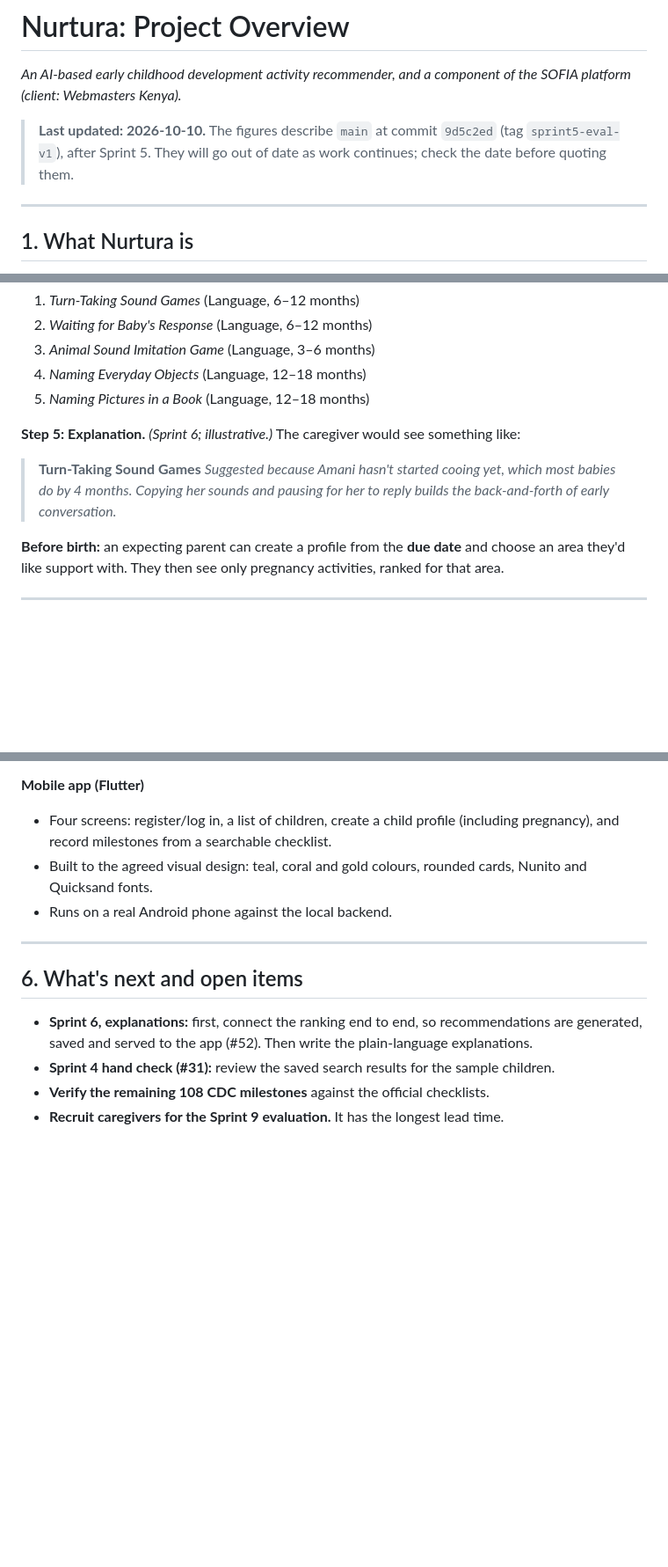
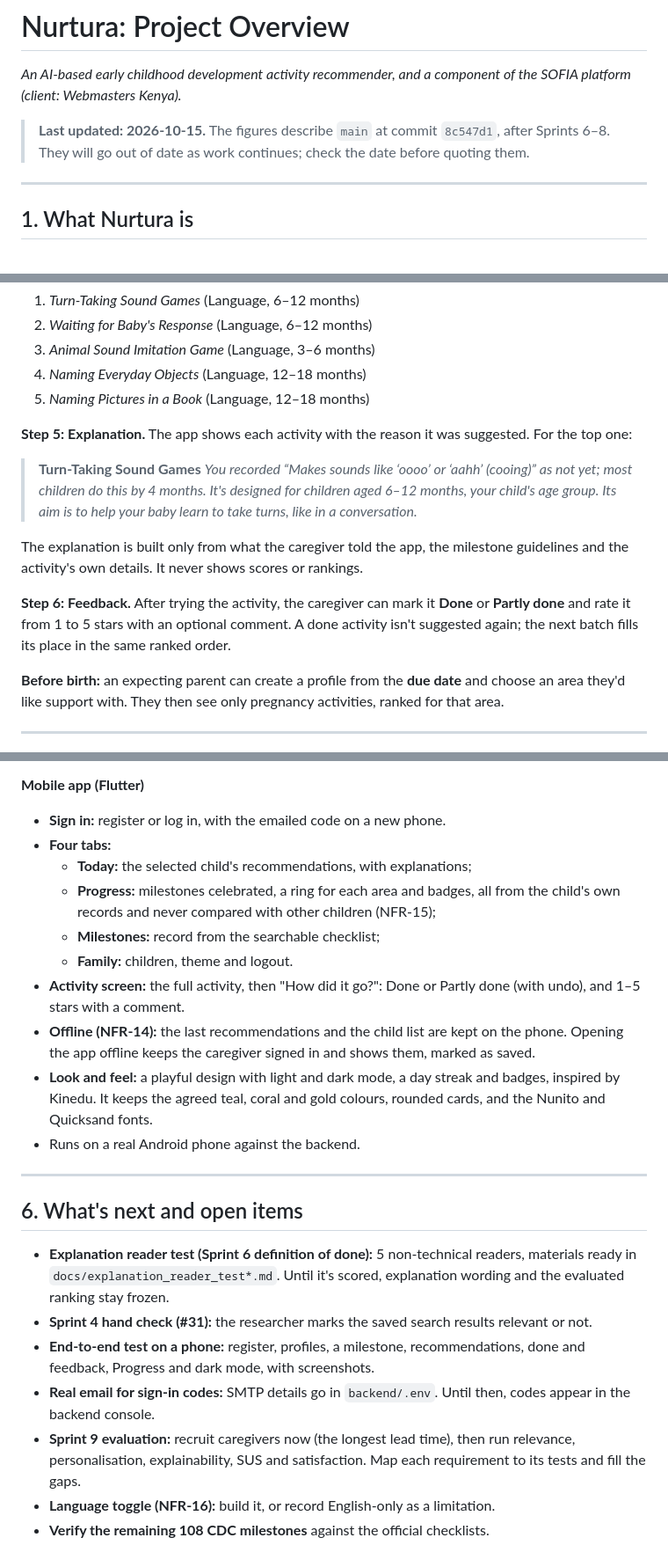
Before and after one commit to Alysa-Gathoni/Nurtura, a Markdown page: docs/PROJECT_OVERVIEW.md, 3 parts joined by grey strips. Shown at 88% size. Rendered like a GitHub page; blank space fills up the shorter version.

Commit message:
docs: bring PROJECT_OVERVIEW.md up to date after Sprints 6-8 (#106)

```diff
--- a/docs/PROJECT_OVERVIEW.md
+++ b/docs/PROJECT_OVERVIEW.md
@@ -2,7 +2,7 @@
 
 *An AI-based early childhood development activity recommender, and a component of the SOFIA platform (client: Webmasters Kenya).*
 
-> **Last updated: 2026-10-10.** The figures describe `main` at commit `9d5c2ed` (tag `sprint5-eval-v1`), after Sprint 5. They will go out of date as work continues; check the date before quoting them.
+> **Last updated: 2026-10-15.** The figures describe `main` at commit `8c547d1`, after Sprints 6–8. They will go out of date as work continues; check the date before quoting them.
 
 ---
 
@@ -78,10 +78,14 @@ Every area starts at 1. After the rules, the scores are scaled so the most urgen
 4. *Naming Everyday Objects* (Language, 12–18 months)
 5. *Naming Pictures in a Book* (Language, 12–18 months)
 
-**Step 5: Explanation.** *(Sprint 6; illustrative.)* The caregiver would see something like:
+**Step 5: Explanation.** The app shows each activity with the reason it was suggested. For the top one:
 
 > **Turn-Taking Sound Games**
-> *Suggested because Amani hasn't started cooing yet, which most babies do by 4 months. Copying her sounds and pausing for her to reply builds the back-and-forth of early conversation.*
+> *You recorded “Makes sounds like ‘oooo’ or ‘aahh’ (cooing)” as not yet; most children do this by 4 months. It's designed for children aged 6–12 months, your child's age group. Its aim is to help your baby learn to take turns, like in a conversation.*
+
+The explanation is built only from what the caregiver told the app, the milestone guidelines and the activity's own details. It never shows scores or rankings.
+
+**Step 6: Feedback.** After trying the activity, the caregiver can mark it **Done** or **Partly done** and rate it from 1 to 5 stars with an optional comment. A done activity isn't suggested again; the next batch fills its place in the same ranked order.
 
 **Before birth:** an expecting parent can create a profile from the **due date** and choose an area they'd like support with. They then see only pregnancy activities, ranked for that area.
 
@@ -153,15 +162,25 @@ The project follows a sprint plan, with a GitHub issue, branch, pull request and
 - **Reproducible evaluation:** the labelling sheet records exactly which activities, rules and model it was built from, and the evaluation warns if anything has changed since.
 
 **Mobile app (Flutter)**
-- Four screens: register/log in, a list of children, create a child profile (including pregnancy), and record milestones from a searchable checklist.
-- Built to the agreed visual design: teal, coral and gold colours, rounded cards, Nunito and Quicksand fonts.
-- Runs on a real Android phone against the local backend.
+- **Sign in:** register or log in, with the emailed code on a new phone.
+- **Four tabs:**
+  - **Today:** the selected child's recommendations, with explanations;
+  - **Progress:** milestones celebrated, a ring for each area and badges, all from the child's own records and never compared with other children (NFR-15);
+  - **Milestones:** record from the searchable checklist;
+  - **Family:** children, theme and logout.
+- **Activity screen:** the full activity, then "How did it go?": Done or Partly done (with undo), and 1–5 stars with a comment.
+- **Offline (NFR-14):** the last recommendations and the child list are kept on the phone. Opening the app offline keeps the caregiver signed in and shows them, marked as saved.
+- **Look and feel:** a playful design with light and dark mode, a day streak and badges, inspired by Kinedu. It keeps the agreed teal, coral and gold colours, rounded cards, and the Nunito and Quicksand fonts.
+- Runs on a real Android phone against the backend.
 
 ---
 
 ## 6. What's next and open items
 
-- **Sprint 6, explanations:** first, connect the ranking end to end, so recommendations are generated, saved and served to the app (#52). Then write the plain-language explanations.
-- **Sprint 4 hand check (#31):** review the saved search results for the sample children.
+- **Explanation reader test (Sprint 6 definition of done):** 5 non-technical readers, materials ready in `docs/explanation_reader_test*.md`. Until it's scored, explanation wording and the evaluated ranking stay frozen.
+- **Sprint 4 hand check (#31):** the researcher marks the saved search results relevant or not.
+- **End-to-end test on a phone:** register, profiles, a milestone, recommendations, done and feedback, Progress and dark mode, with screenshots.
+- **Real email for sign-in codes:** SMTP details go in `backend/.env`. Until then, codes appear in the backend console.
+- **Sprint 9 evaluation:** recruit caregivers now (the longest lead time), then run relevance, personalisation, explainability, SUS and satisfaction. Map each requirement to its tests and fill the gaps.
+- **Language toggle (NFR-16):** build it, or record English-only as a limitation.
 - **Verify the remaining 108 CDC milestones** against the official checklists.
-- **Recruit caregivers for the Sprint 9 evaluation.** It has the longest lead time.
```
Also changed, not shown: other parts of docs/PROJECT_OVERVIEW.md (+14 -9 lines).
